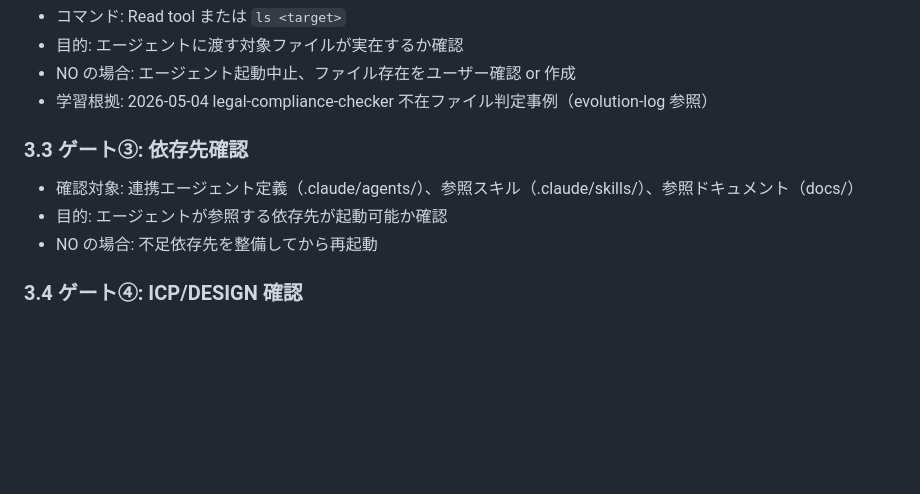
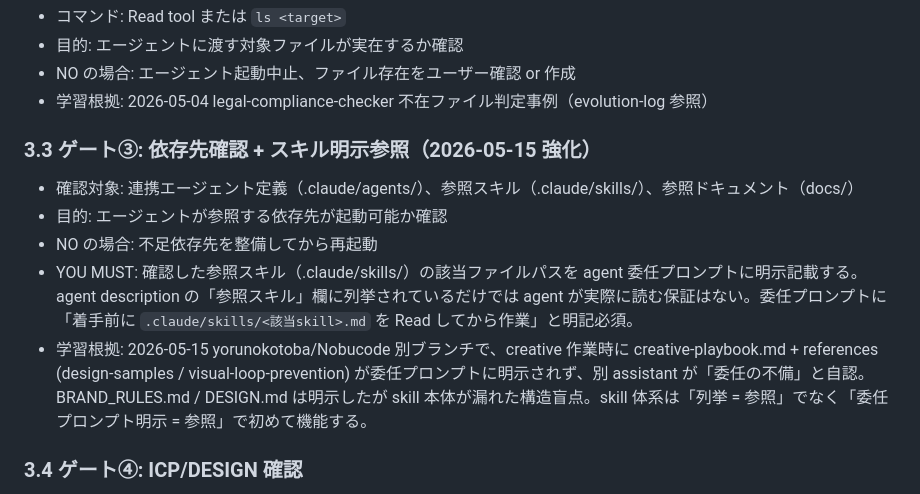
Before and after one commit to nbyk115/consulting-os, a Markdown page: docs/orchestration-protocol.md, the part around the change. GitHub-like rendering; blank space fills up the shorter version.

Commit message:
feat: ゲート③ にスキル明示参照を必須化 (PR #219)
skill 体系の構造盲点を是正。skill は agent description 列挙だけでは読まれず、別ブランチで creative-playbook 委任プロンプト明示漏れが発生。§3.3 ゲート③ に「参照スキルのファイルパスを agent 委任プロンプトに明示記載」を YOU MUST 化、「列挙 = 参照」でなく「委任プロンプト明示 = 参照」で skill 体系を機能保証。規律改善プロセス PR #218 の最初の適用。

```diff
--- a/docs/orchestration-protocol.md
+++ b/docs/orchestration-protocol.md
@@ -198,11 +198,13 @@ YOU MUST: 以下を遵守:
 - NO の場合: エージェント起動中止、ファイル存在をユーザー確認 or 作成
 - 学習根拠: 2026-05-04 legal-compliance-checker 不在ファイル判定事例（evolution-log 参照）
 
-### 3.3 ゲート③: 依存先確認
+### 3.3 ゲート③: 依存先確認 + スキル明示参照（2026-05-15 強化）
 
 - 確認対象: 連携エージェント定義（.claude/agents/）、参照スキル（.claude/skills/）、参照ドキュメント（docs/）
 - 目的: エージェントが参照する依存先が起動可能か確認
 - NO の場合: 不足依存先を整備してから再起動
+- YOU MUST: 確認した参照スキル（.claude/skills/）の該当ファイルパスを agent 委任プロンプトに明示記載する。agent description の「参照スキル」欄に列挙されているだけでは agent が実際に読む保証はない。委任プロンプトに「着手前に `.claude/skills/<該当skill>.md` を Read してから作業」と明記必須。
+- 学習根拠: 2026-05-15 yorunokotoba/Nobucode 別ブランチで、creative 作業時に creative-playbook.md + references (design-samples / visual-loop-prevention) が委任プロンプトに明示されず、別 assistant が「委任の不備」と自認。BRAND_RULES.md / DESIGN.md は明示したが skill 本体が漏れた構造盲点。skill 体系は「列挙 = 参照」でなく「委任プロンプト明示 = 参照」で初めて機能する。
 
 ### 3.4 ゲート④: ICP/DESIGN 確認
 
```
